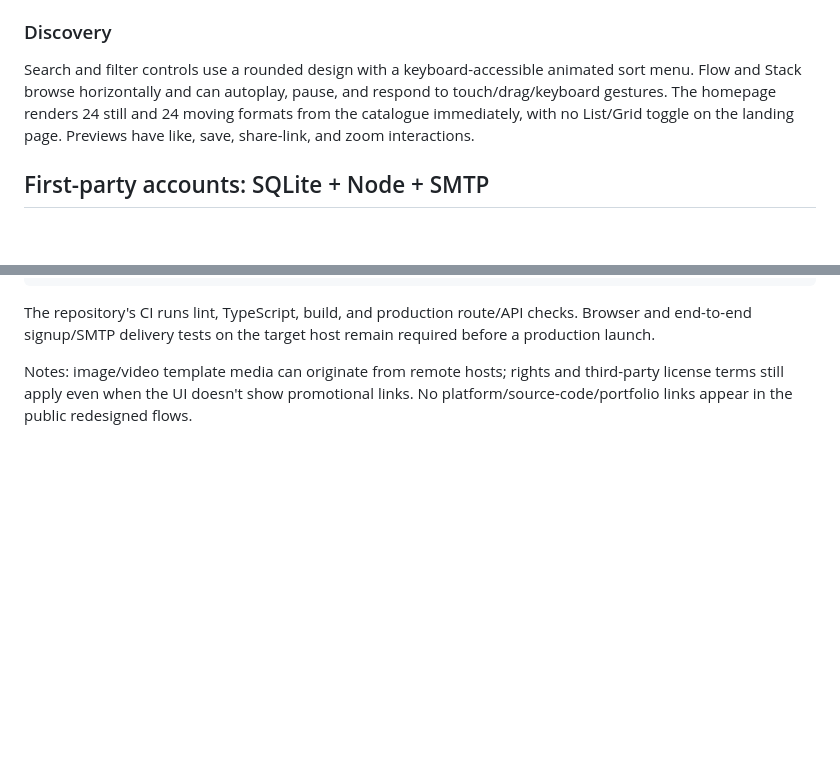
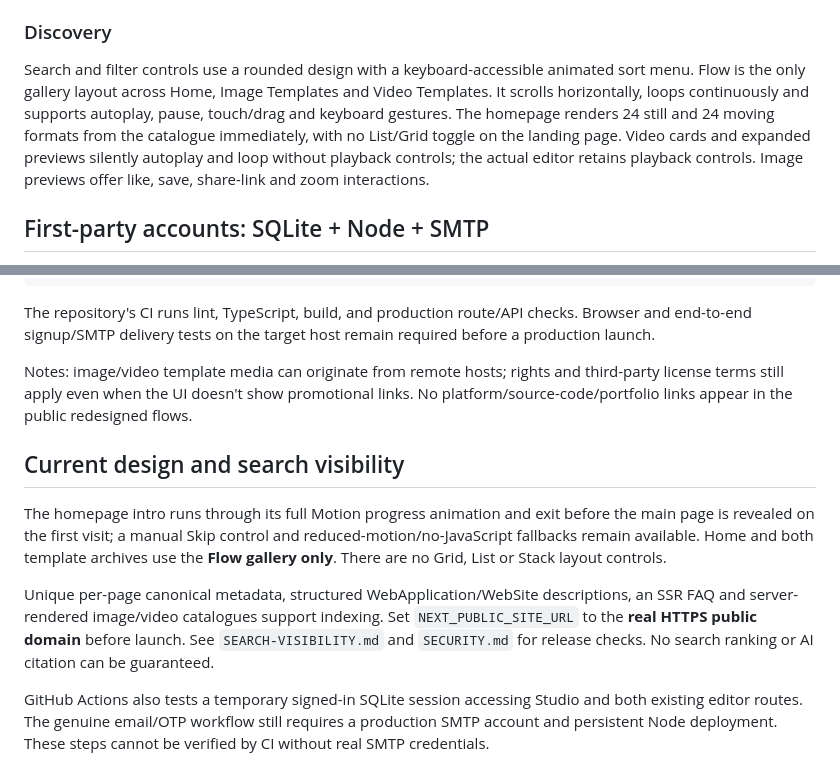
Before and after one commit to RAJ-SUHANDANI/MemeIsMine, a Markdown page: README.md, 2 parts joined by grey strips. Drawn GitHub-style; blank space fills up the shorter version.

Commit message:
Align branch documentation with Flow-only discovery, full intro, muted looping video and secure access

```diff
--- a/README.md
+++ b/README.md
@@ -17,7 +17,7 @@ Routes: `/`, `/explore` (**Image Templates**), `/video-templates` (**Video Templ
 
 ### Discovery
 
-Search and filter controls use a rounded design with a keyboard-accessible animated sort menu. Flow and Stack browse horizontally and can autoplay, pause, and respond to touch/drag/keyboard gestures. The homepage renders 24 still and 24 moving formats from the catalogue immediately, with no List/Grid toggle on the landing page. Previews have like, save, share-link, and zoom interactions.
+Search and filter controls use a rounded design with a keyboard-accessible animated sort menu. Flow is the only gallery layout across Home, Image Templates and Video Templates. It scrolls horizontally, loops continuously and supports autoplay, pause, touch/drag and keyboard gestures. The homepage renders 24 still and 24 moving formats from the catalogue immediately, with no List/Grid toggle on the landing page. Video cards and expanded previews silently autoplay and loop without playback controls; the actual editor retains playback controls. Image previews offer like, save, share-link and zoom interactions.
 
 ## First-party accounts: SQLite + Node + SMTP
 
@@ -69,3 +69,11 @@ npm run qa:smoke
 The repository's CI runs lint, TypeScript, build, and production route/API checks. Browser and end-to-end signup/SMTP delivery tests on the target host remain required before a production launch.
 
 Notes: image/video template media can originate from remote hosts; rights and third-party license terms still apply even when the UI doesn't show promotional links. No platform/source-code/portfolio links appear in the public redesigned flows.
+
+## Current design and search visibility
+
+The homepage intro runs through its full Motion progress animation and exit before the main page is revealed on the first visit; a manual Skip control and reduced-motion/no-JavaScript fallbacks remain available. Home and both template archives use the **Flow gallery only**. There are no Grid, List or Stack layout controls.
+
+Unique per-page canonical metadata, structured WebApplication/WebSite descriptions, an SSR FAQ and server-rendered image/video catalogues support indexing. Set `NEXT_PUBLIC_SITE_URL` to the **real HTTPS public domain** before launch. See `SEARCH-VISIBILITY.md` and `SECURITY.md` for release checks. No search ranking or AI citation can be guaranteed.
+
+GitHub Actions also tests a temporary signed-in SQLite session accessing Studio and both existing editor routes. The genuine email/OTP workflow still requires a production SMTP account and persistent Node deployment. These steps cannot be verified by CI without real SMTP credentials.
```
